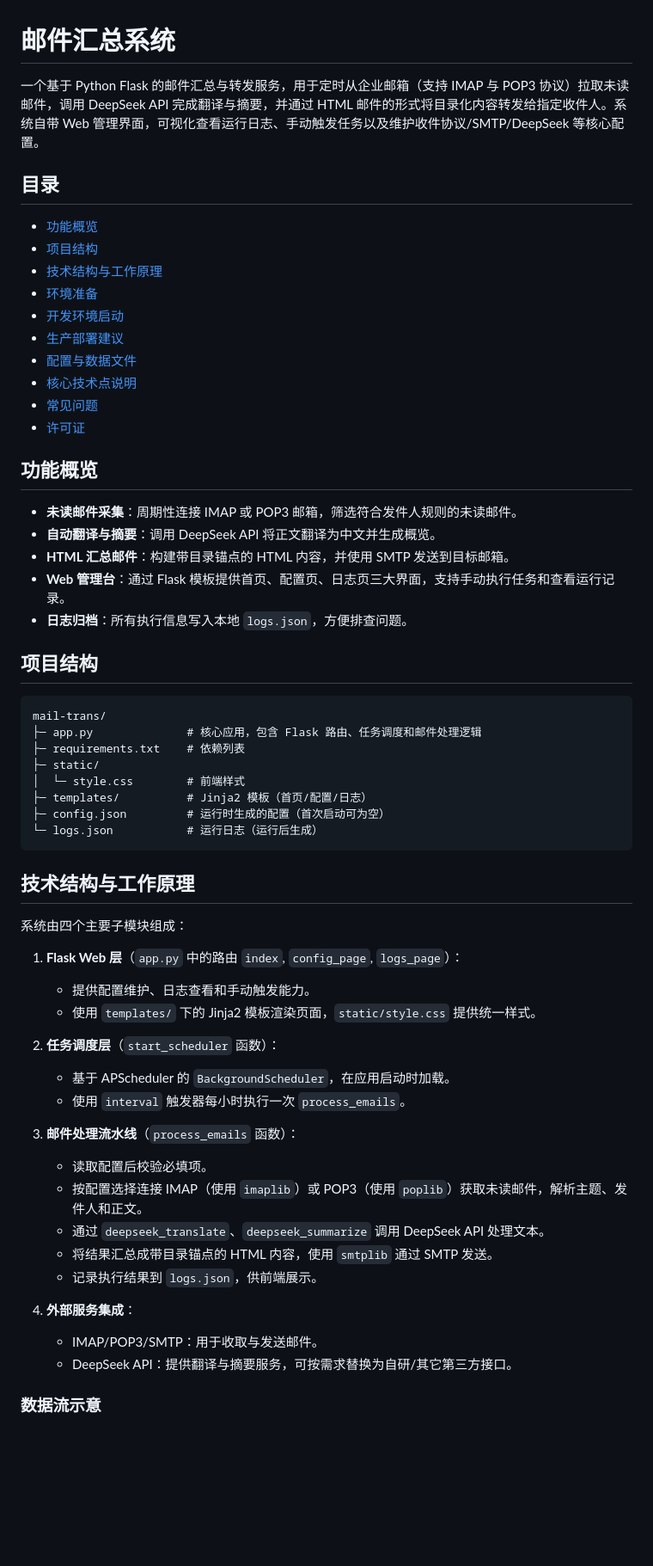
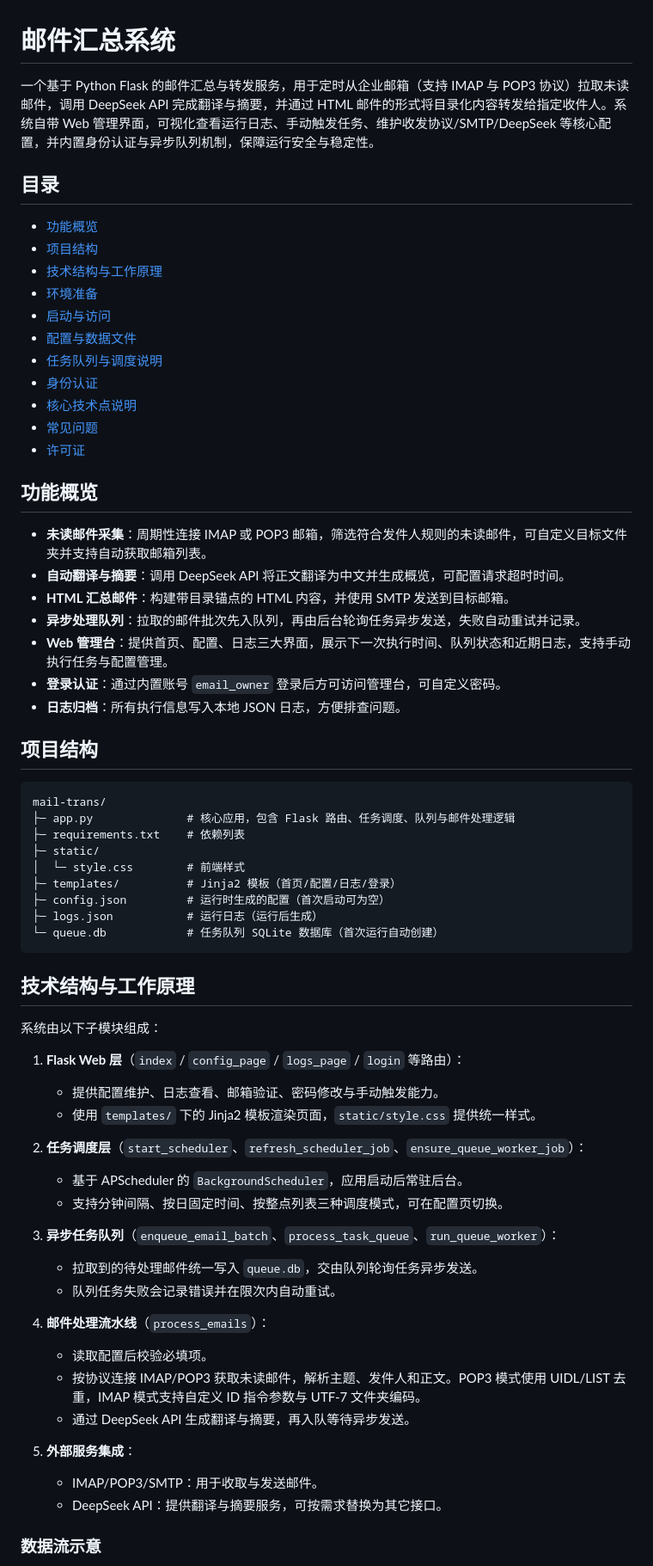
Before and after one commit to jhao/mail-trans, a Markdown page: README.md, the part around one of its changes. Shown at 86% size. GitHub-like rendering; blank space fills up the shorter version.

Commit message:
docs: update README for auth and queue features

````diff
--- a/README.md
+++ b/README.md
@@ -1,59 +1,65 @@
 # 邮件汇总系统
 
-一个基于 Python Flask 的邮件汇总与转发服务，用于定时从企业邮箱（支持 IMAP 与 POP3 协议）拉取未读邮件，调用 DeepSeek API 完成翻译与摘要，并通过 HTML 邮件的形式将目录化内容转发给指定收件人。系统自带 Web 管理界面，可视化查看运行日志、手动触发任务以及维护收件协议/SMTP/DeepSeek 等核心配置。
+一个基于 Python Flask 的邮件汇总与转发服务，用于定时从企业邮箱（支持 IMAP 与 POP3 协议）拉取未读邮件，调用 DeepSeek API 完成翻译与摘要，并通过 HTML 邮件的形式将目录化内容转发给指定收件人。系统自带 Web 管理界面，可视化查看运行日志、手动触发任务、维护收发协议/SMTP/DeepSeek 等核心配置，并内置身份认证与异步队列机制，保障运行安全与稳定性。
 
 ## 目录
 - [功能概览](#功能概览)
 - [项目结构](#项目结构)
 - [技术结构与工作原理](#技术结构与工作原理)
 - [环境准备](#环境准备)
-- [开发环境启动](#开发环境启动)
-- [生产部署建议](#生产部署建议)
+- [启动与访问](#启动与访问)
 - [配置与数据文件](#配置与数据文件)
+- [任务队列与调度说明](#任务队列与调度说明)
+- [身份认证](#身份认证)
 - [核心技术点说明](#核心技术点说明)
 - [常见问题](#常见问题)
 - [许可证](#许可证)
 
 ## 功能概览
-- **未读邮件采集**：周期性连接 IMAP 或 POP3 邮箱，筛选符合发件人规则的未读邮件。
-- **自动翻译与摘要**：调用 DeepSeek API 将正文翻译为中文并生成概览。
+- **未读邮件采集**：周期性连接 IMAP 或 POP3 邮箱，筛选符合发件人规则的未读邮件，可自定义目标文件夹并支持自动获取邮箱列表。
+- **自动翻译与摘要**：调用 DeepSeek API 将正文翻译为中文并生成概览，可配置请求超时时间。
 - **HTML 汇总邮件**：构建带目录锚点的 HTML 内容，并使用 SMTP 发送到目标邮箱。
-- **Web 管理台**：通过 Flask 模板提供首页、配置页、日志页三大界面，支持手动执行任务和查看运行记录。
-- **日志归档**：所有执行信息写入本地 `logs.json`，方便排查问题。
+- **异步处理队列**：拉取的邮件批次先入队列，再由后台轮询任务异步发送，失败自动重试并记录。
+- **Web 管理台**：提供首页、配置、日志三大界面，展示下一次执行时间、队列状态和近期日志，支持手动执行任务与配置管理。
+- **登录认证**：通过内置账号 `email_owner` 登录后方可访问管理台，可自定义密码。
+- **日志归档**：所有执行信息写入本地 JSON 日志，方便排查问题。
 
 ## 项目结构
 ```
 mail-trans/
-├─ app.py              # 核心应用，包含 Flask 路由、任务调度和邮件处理逻辑
+├─ app.py              # 核心应用，包含 Flask 路由、任务调度、队列与邮件处理逻辑
 ├─ requirements.txt    # 依赖列表
 ├─ static/
 │  └─ style.css        # 前端样式
-├─ templates/          # Jinja2 模板（首页/配置/日志）
+├─ templates/          # Jinja2 模板（首页/配置/日志/登录）
 ├─ config.json         # 运行时生成的配置（首次启动可为空）
-└─ logs.json           # 运行日志（运行后生成）
+├─ logs.json           # 运行日志（运行后生成）
+└─ queue.db            # 任务队列 SQLite 数据库（首次运行自动创建）
 ```
 
 ## 技术结构与工作原理
-系统由四个主要子模块组成：
+系统由以下子模块组成：
 
-1. **Flask Web 层**（`app.py` 中的路由 `index`, `config_page`, `logs_page`）：
-   - 提供配置维护、日志查看和手动触发能力。
+1. **Flask Web 层**（`index` / `config_page` / `logs_page` / `login` 等路由）：
+   - 提供配置维护、日志查看、邮箱验证、密码修改与手动触发能力。
    - 使用 `templates/` 下的 Jinja2 模板渲染页面，`static/style.css` 提供统一样式。
 
-2. **任务调度层**（`start_scheduler` 函数）：
-   - 基于 APScheduler 的 `BackgroundScheduler`，在应用启动时加载。
-   - 使用 `interval` 触发器每小时执行一次 `process_emails`。
+2. **任务调度层**（`start_scheduler`、`refresh_scheduler_job`、`ensure_queue_worker_job`）：
+   - 基于 APScheduler 的 `BackgroundScheduler`，应用启动后常驻后台。
+   - 支持分钟间隔、按日固定时间、按整点列表三种调度模式，可在配置页切换。
 
-3. **邮件处理流水线**（`process_emails` 函数）：
+3. **异步任务队列**（`enqueue_email_batch`、`process_task_queue`、`run_queue_worker`）：
+   - 拉取到的待处理邮件统一写入 `queue.db`，交由队列轮询任务异步发送。
+   - 队列任务失败会记录错误并在限次内自动重试。
+
+4. **邮件处理流水线**（`process_emails`）：
    - 读取配置后校验必填项。
-   - 按配置选择连接 IMAP（使用 `imaplib`）或 POP3（使用 `poplib`）获取未读邮件，解析主题、发件人和正文。
-   - 通过 `deepseek_translate`、`deepseek_summarize` 调用 DeepSeek API 处理文本。
-   - 将结果汇总成带目录锚点的 HTML 内容，使用 `smtplib` 通过 SMTP 发送。
-   - 记录执行结果到 `logs.json`，供前端展示。
+   - 按协议连接 IMAP/POP3 获取未读邮件，解析主题、发件人和正文。POP3 模式使用 UIDL/LIST 去重，IMAP 模式支持自定义 ID 指令参数与 UTF-7 文件夹编码。
+   - 通过 DeepSeek API 生成翻译与摘要，再入队等待异步发送。
 
-4. **外部服务集成**：
+5. **外部服务集成**：
    - IMAP/POP3/SMTP：用于收取与发送邮件。
-   - DeepSeek API：提供翻译与摘要服务，可按需求替换为自研/其它第三方接口。
+   - DeepSeek API：提供翻译与摘要服务，可按需求替换为其它接口。
 
 ### 数据流示意
 1. 调度器触发 `process_emails` → 按配置连接 IMAP/POP3 → 拉取未读邮件。
````
Also changed, not shown: other parts of README.md (+53 -28 lines).
